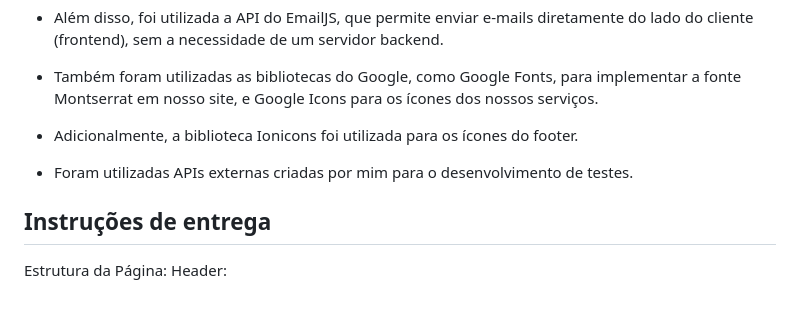
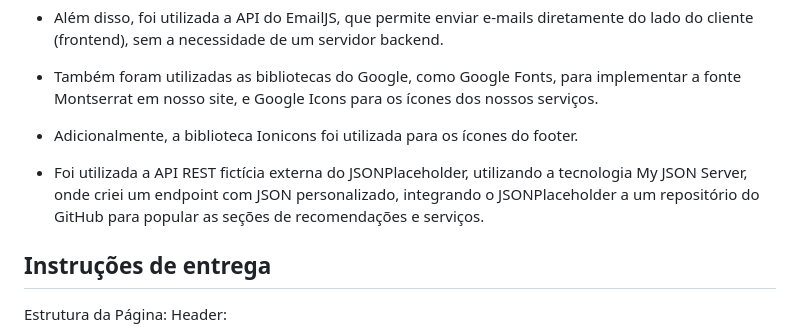
Before and after one commit to devalissonoliveira/maisprati-m3-atv4, a Markdown page: README.md, the part around the change. Rendered like a GitHub page; blank space fills up the shorter version.

```diff
--- a/README.md
+++ b/README.md
@@ -31,7 +31,7 @@
 
 - Adicionalmente, a biblioteca Ionicons foi utilizada para os ícones do footer.
 
-- Foram utilizadas APIs externas criadas por mim para o desenvolvimento de testes.
+- Foi utilizada a API REST fictícia  externa do JSONPlaceholder, utilizando a tecnologia My JSON Server, onde criei um endpoint com JSON personalizado, integrando o JSONPlaceholder a um repositório do GitHub para popular as seções de recomendações e serviços.
 
 
 ## Instruções de entrega
```
